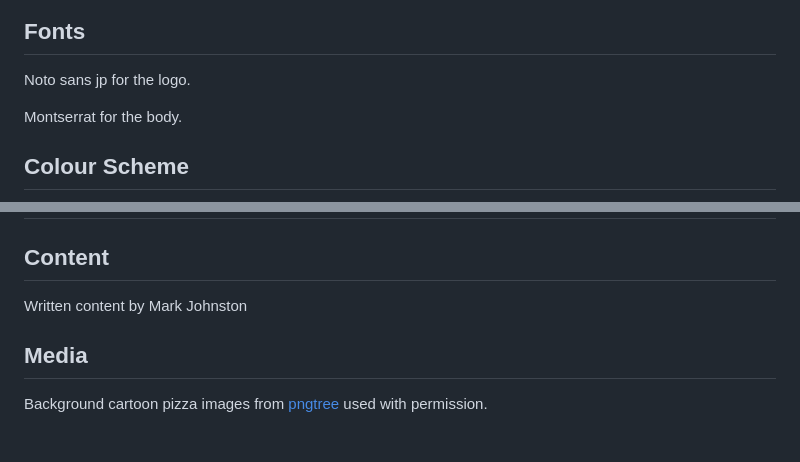
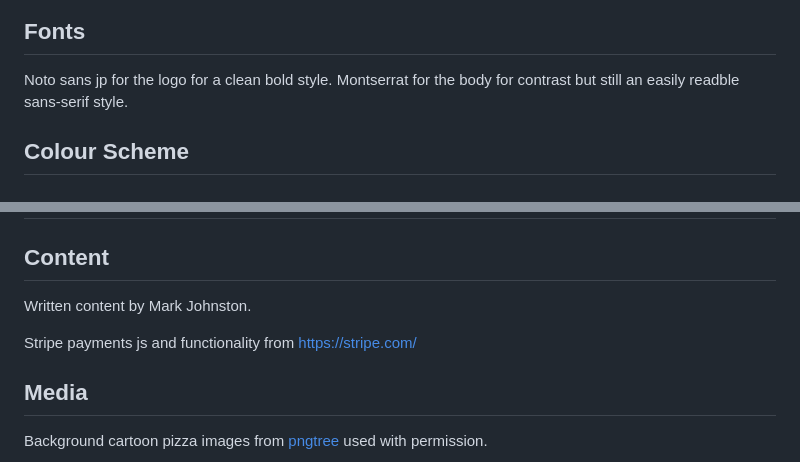
Before and after one commit to markj0hnst0n/pizza-delivery-place, a Markdown page: README.md, 2 parts joined by grey strips. Drawn GitHub-style; blank space fills up the shorter version.

Commit message:
colours slightly amended and some more readme polish

```diff
--- a/README.md
+++ b/README.md
@@ -168,9 +168,7 @@ These businesses typically only work a few days a week and release all their del
 
 ## Fonts
 
-Noto sans jp for the logo.
-
-Montserrat for the body.
+Noto sans jp for the logo for a clean bold style.  Montserrat for the body for contrast but still an easily readble sans-serif style.
 
 ## Colour Scheme
 
@@ -537,7 +535,9 @@ Github address for the project: https://github.com/markj0hnst0n/pizza-delivery-p
 
 ## Content
 
-Written content by Mark Johnston
+Written content by Mark Johnston.
+
+Stripe payments js and functionality from https://stripe.com/
 
 ## Media
 
```
Also changed, not shown: other parts of README.md (+2 -2 lines), README/pizza-place-colour-palette1.png (renamed from README/pizza-place-colour-palette.png), 11 other files.
